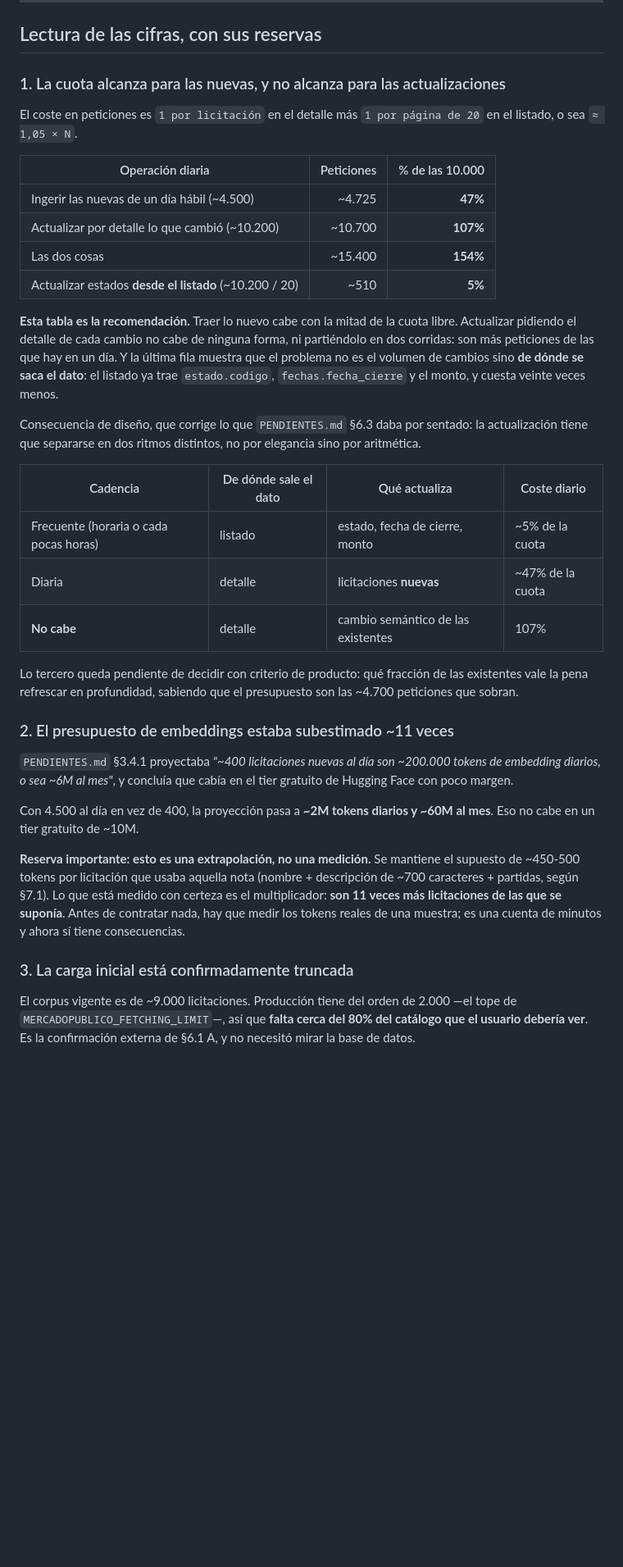
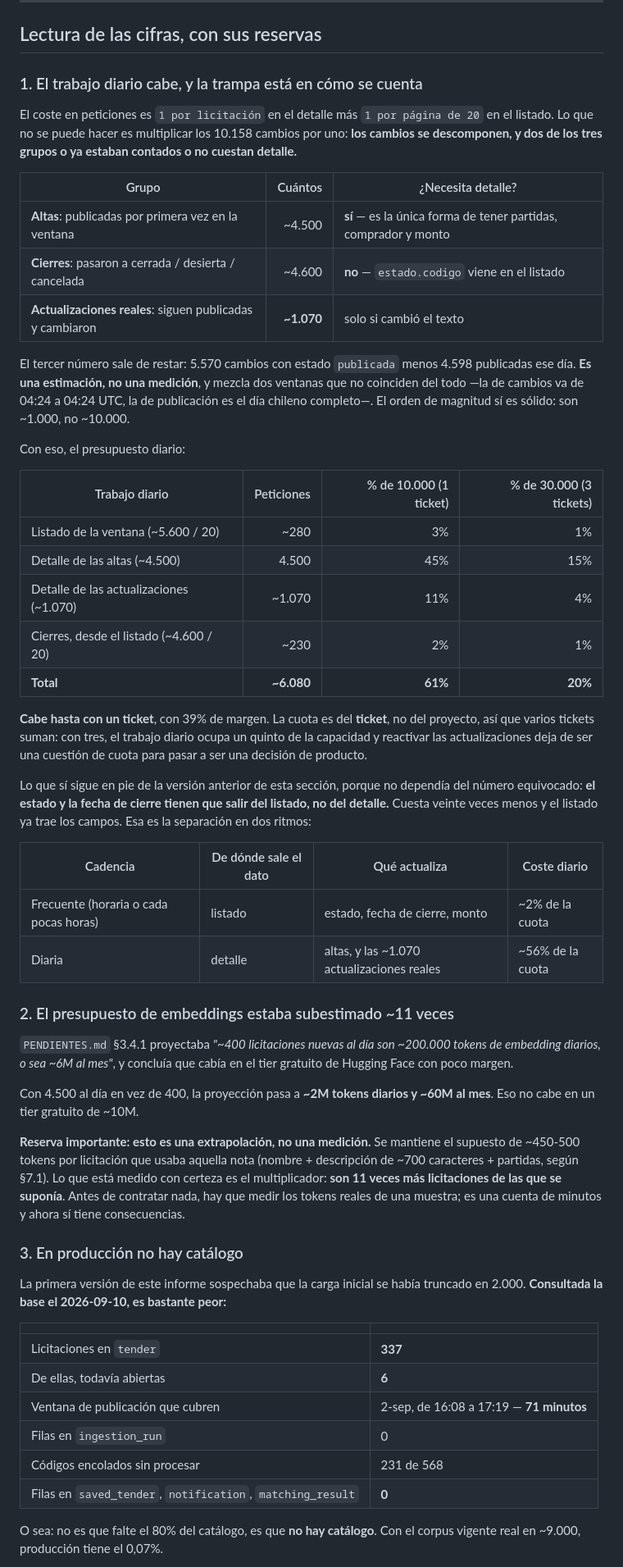
Before and after one commit to Proyectos-Ya/fesw-2026, a Markdown page: spikes/spike-2/2.1-volumetria-ingesta.md, the part around one of its changes. Shown at 82% size. Drawn GitHub-style; blank space fills up the shorter version.

```diff
--- a/spikes/spike-2/2.1-volumetria-ingesta.md
+++ b/spikes/spike-2/2.1-volumetria-ingesta.md
@@ -188,38 +193,49 @@ completo.
 
 ## Lectura de las cifras, con sus reservas
 
-### 1. La cuota alcanza para las nuevas, y no alcanza para las actualizaciones
+### 1. El trabajo diario cabe, y la trampa está en cómo se cuenta
 
 El coste en peticiones es `1 por licitación` en el detalle más `1 por página de
-20` en el listado, o sea `≈ 1,05 × N`.
+20` en el listado. Lo que no se puede hacer es multiplicar los 10.158 cambios por
+uno: **los cambios se descomponen, y dos de los tres grupos o ya estaban contados
+o no cuestan detalle.**
 
-| Operación diaria | Peticiones | % de las 10.000 |
-|---|---:|---:|
-| Ingerir las nuevas de un día hábil (~4.500) | ~4.725 | **47%** |
-| Actualizar por detalle lo que cambió (~10.200) | ~10.700 | **107%** |
-| Las dos cosas | ~15.400 | **154%** |
-| Actualizar estados **desde el listado** (~10.200 / 20) | ~510 | **5%** |
+| Grupo | Cuántos | ¿Necesita detalle? |
+|---|---:|---|
+| **Altas**: publicadas por primera vez en la ventana | ~4.500 | **sí** — es la única forma de tener partidas, comprador y monto |
+| **Cierres**: pasaron a cerrada / desierta / cancelada | ~4.600 | **no** — `estado.codigo` viene en el listado |
+| **Actualizaciones reales**: siguen publicadas y cambiaron | **~1.070** | solo si cambió el texto |
 
-**Esta tabla es la recomendación.** Traer lo nuevo cabe con la mitad de la cuota
-libre. Actualizar pidiendo el detalle de cada cambio no cabe de ninguna forma, ni
-partiéndolo en dos corridas: son más peticiones de las que hay en un día. Y la
-última fila muestra que el problema no es el volumen de cambios sino **de dónde
-se saca el dato**: el listado ya trae `estado.codigo`, `fechas.fecha_cierre` y el
-monto, y cuesta veinte veces menos.
+El tercer número sale de restar: 5.570 cambios con estado `publicada` menos 4.598
+publicadas ese día. **Es una estimación, no una medición**, y mezcla dos ventanas
+que no coinciden del todo —la de cambios va de 04:24 a 04:24 UTC, la de
+publicación es el día chileno completo—. El orden de magnitud sí es sólido: son
+~1.000, no ~10.000.
 
-Consecuencia de diseño, que corrige lo que `PENDIENTES.md` §6.3 daba por sentado:
-la actualización tiene que separarse en dos ritmos distintos, no por elegancia
-sino por aritmética.
+Con eso, el presupuesto diario:
+
+| Trabajo diario | Peticiones | % de 10.000 (1 ticket) | % de 30.000 (3 tickets) |
+|---|---:|---:|---:|
+| Listado de la ventana (~5.600 / 20) | ~280 | 3% | 1% |
+| Detalle de las altas (~4.500) | 4.500 | 45% | 15% |
+| Detalle de las actualizaciones (~1.070) | ~1.070 | 11% | 4% |
+| Cierres, desde el listado (~4.600 / 20) | ~230 | 2% | 1% |
+| **Total** | **~6.080** | **61%** | **20%** |
+
+**Cabe hasta con un ticket**, con 39% de margen. La cuota es del **ticket**, no
+del proyecto, así que varios tickets suman: con tres, el trabajo diario ocupa un
+quinto de la capacidad y reactivar las actualizaciones deja de ser una cuestión
+de cuota para pasar a ser una decisión de producto.
+
+Lo que sí sigue en pie de la versión anterior de esta sección, porque no dependía
+del número equivocado: **el estado y la fecha de cierre tienen que salir del
+listado, no del detalle.** Cuesta veinte veces menos y el listado ya trae los
+campos. Esa es la separación en dos ritmos:
 
 | Cadencia | De dónde sale el dato | Qué actualiza | Coste diario |
 |---|---|---|---|
-| Frecuente (horaria o cada pocas horas) | listado | estado, fecha de cierre, monto | ~5% de la cuota |
-| Diaria | detalle | licitaciones **nuevas** | ~47% de la cuota |
-| **No cabe** | detalle | cambio semántico de las existentes | 107% |
-
-Lo tercero queda pendiente de decidir con criterio de producto: qué fracción de
-las existentes vale la pena refrescar en profundidad, sabiendo que el presupuesto
-son las ~4.700 peticiones que sobran.
+| Frecuente (horaria o cada pocas horas) | listado | estado, fecha de cierre, monto | ~2% de la cuota |
+| Diaria | detalle | altas, y las ~1.070 actualizaciones reales | ~56% de la cuota |
 
 ### 2. El presupuesto de embeddings estaba subestimado ~11 veces
 
@@ -237,9 +253,20 @@ certeza es el multiplicador: **son 11 veces más licitaciones de las que se
 suponía**. Antes de contratar nada, hay que medir los tokens reales de una
 muestra; es una cuenta de minutos y ahora sí tiene consecuencias.
 
-### 3. La carga inicial está confirmadamente truncada
+### 3. En producción no hay catálogo
 
-El corpus vigente es de ~9.000 licitaciones. Producción tiene del orden de 2.000
-—el tope de `MERCADOPUBLICO_FETCHING_LIMIT`—, así que **falta cerca del 80% del
-catálogo que el usuario debería ver**. Es la confirmación externa de §6.1 A, y no
-necesitó mirar la base de datos.
+La primera versión de este informe sospechaba que la carga inicial se había
+truncado en 2.000. **Consultada la base el 2026-09-10, es bastante peor:**
+
+| | |
+|---|---|
+| Licitaciones en `tender` | **337** |
+| De ellas, todavía abiertas | **6** |
+| Ventana de publicación que cubren | 2-sep, de 16:08 a 17:19 — **71 minutos** |
+| Filas en `ingestion_run` | 0 |
+| Códigos encolados sin procesar | 231 de 568 |
+| Filas en `saved_tender`, `notification`, `matching_result` | **0** |
+
+O sea: no es que falte el 80% del catálogo, es que **no hay catálogo**. Con el
+corpus vigente real en ~9.000, producción tiene el 0,07%.
+
```
Also changed, not shown: other parts of spikes/spike-2/2.1-volumetria-ingesta.md (+105 -19 lines).
